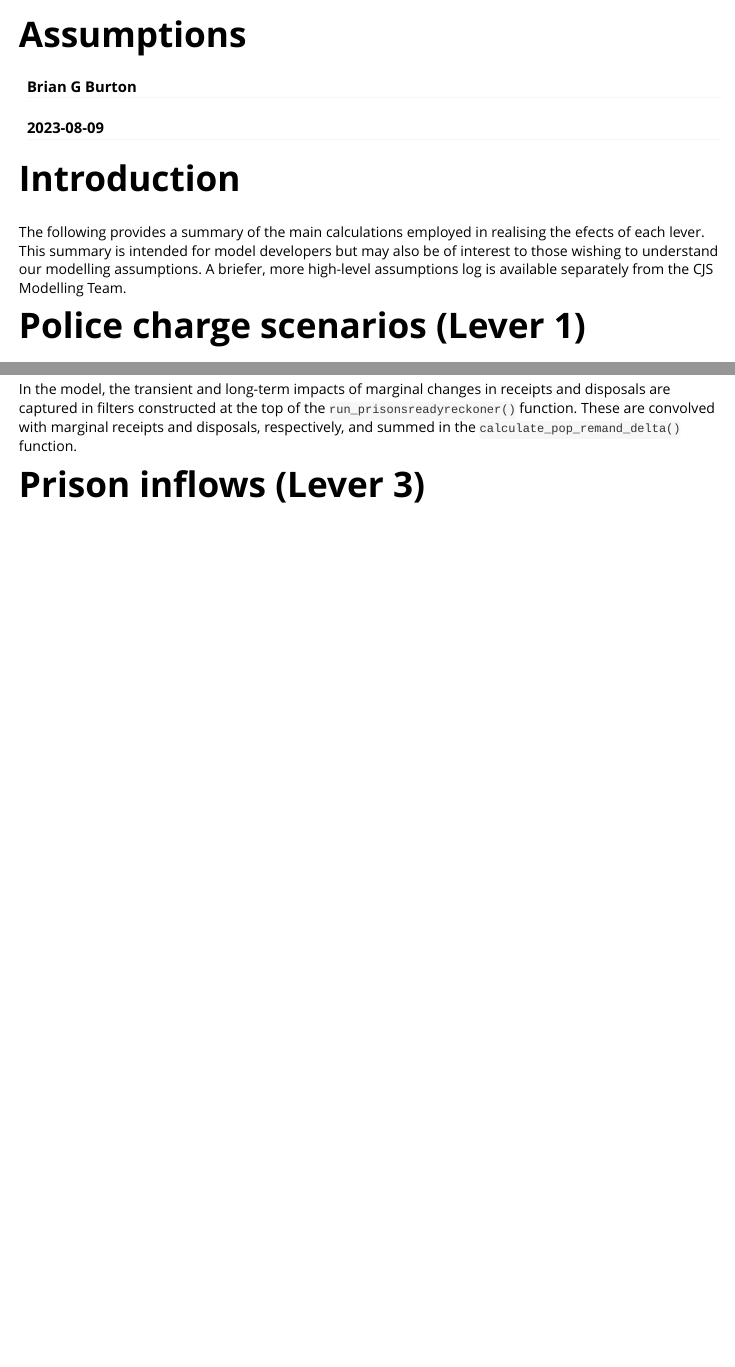
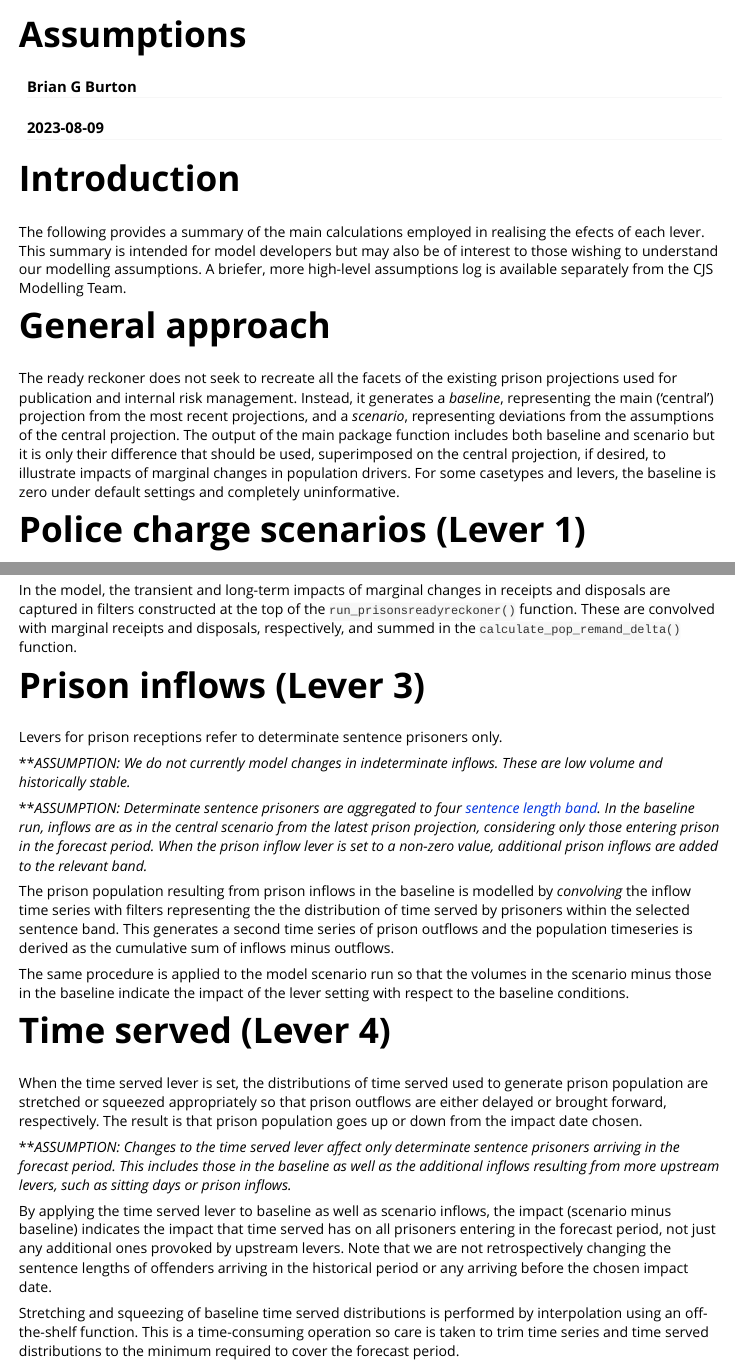
Before and after one commit to moj-analytical-services/prisonsreadyreckoner, an R Markdown document (vignettes/assumptions.Rmd): the page in a window 1100 px wide, from its top, and a second part further down, joined at a grey line. Rendered offline with R 4.5, knitr and Pandoc, with nearby package versions.

Commit message:
Added documentation on prison inflows and time served.

```diff
--- a/vignettes/assumptions.Rmd
+++ b/vignettes/assumptions.Rmd
@@ -30,6 +30,19 @@ the efects of each lever. This summary is intended for model developers but may
 also be of interest to those wishing to understand our modelling assumptions. A
 briefer, more high-level assumptions log is available separately from the CJS
 Modelling Team.
+
+# General approach
+
+The ready reckoner does not seek to recreate all the facets of the existing
+prison projections used for publication and internal risk management. Instead,
+it generates a *baseline*, representing the main ('central') projection from the
+most recent projections, and a *scenario*, representing deviations from the
+assumptions of the central projection. The output of the main package function
+includes both baseline and scenario but it is only their difference that should
+be used, superimposed on the central projection, if desired, to illustrate
+impacts of marginal changes in population drivers. For some casetypes and
+levers, the baseline is zero under default settings and completely
+uninformative.
 
 
 # Police charge scenarios (Lever 1)
@@ -244,7 +257,51 @@ receipts and disposals, respectively, and summed in the
 
 # Prison inflows (Lever 3)
 
+Levers for prison receptions refer to determinate sentence prisoners only.
 
+***ASSUMPTION: We do not currently model changes in indeterminate inflows. These
+are low volume and historically stable.*
+
+***ASSUMPTION: Determinate sentence prisoners are aggregated to four
+[sentence length band][sentence-bands]. In the baseline run, inflows are as in
+the central scenario from the latest prison projection, _considering only those
+entering prison in the forecast period_. When the prison inflow lever is set to
+a non-zero value, additional prison inflows are added to the relevant band.*
+
+The prison population resulting from prison inflows in the baseline is modelled
+by *convolving* the inflow time series with filters representing the the
+distribution of time served by prisoners within the selected sentence band. This
+generates a second time series of prison outflows and the population timeseries
+is derived as the cumulative sum of inflows minus outflows.
+
+The same procedure is applied to the model scenario run so that the volumes in
+the scenario minus those in the baseline indicate the impact of the lever
+setting with respect to the baseline conditions.
+
+
+# Time served (Lever 4)
+
+When the time served lever is set, the distributions of time served used to
+generate prison population are stretched or squeezed appropriately so that
+prison outflows are either delayed or brought forward, respectively. The result
+is that prison population goes up or down from the impact date chosen.
+
+***ASSUMPTION: Changes to the time served lever affect only determinate
+sentence prisoners arriving in the forecast period. This includes those in the
+baseline as well as the additional inflows resulting from more upstream levers,
+such as sitting days or prison inflows.*
+
+By applying the time served lever to baseline as well as scenario inflows, the
+impact (scenario minus baseline) indicates the impact that time served has on
+all prisoners entering in the forecast period, not just any additional ones
+provoked by upstream levers. Note that we are not retrospectively
+changing the sentence lengths of offenders arriving in the historical period or
+any arriving before the chosen impact date.
+
+Stretching and squeezing of baseline time served distributions is performed by
+interpolation using an off-the-shelf function. This is a time-consuming
+operation so care is taken to trim time series and time served distributions
+to the minimum required to cover the forecast period.
 
 
 <!-- Cross-vignette references -->
```
Also changed, not shown: vignettes/assumptions.Rmd (2 more changed lines).
